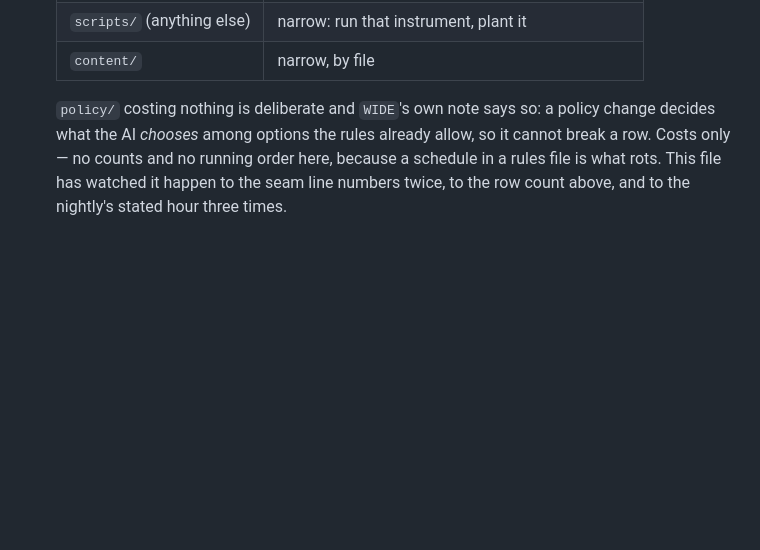
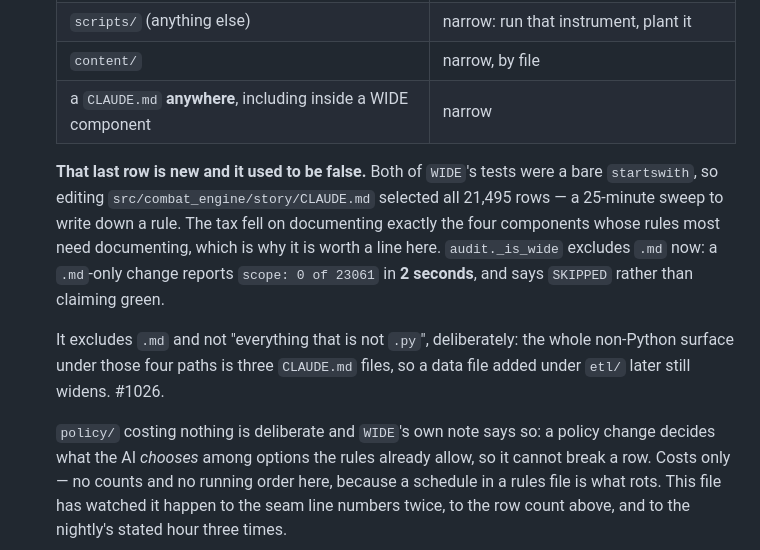
Before and after one commit to camille-ryan/combat_engine, a Markdown page: CLAUDE.md, the part around the change. Rendered like a GitHub page; blank space fills up the shorter version.

```diff
--- a/CLAUDE.md
+++ b/CLAUDE.md
@@ -635,6 +635,19 @@ is no longer worth routing around.
   | `policy/` | **no audit at all** — `replay` and `fight` are the cover |
   | `scripts/` (anything else) | narrow: run that instrument, plant it |
   | `content/` | narrow, by file |
+  | a `CLAUDE.md` **anywhere**, including inside a WIDE component | narrow |
+
+  **That last row is new and it used to be false.** Both of `WIDE`'s tests
+  were a bare `startswith`, so editing `src/combat_engine/story/CLAUDE.md`
+  selected all 21,495 rows — a 25-minute sweep to write down a rule. The
+  tax fell on documenting exactly the four components whose rules most need
+  documenting, which is why it is worth a line here. `audit._is_wide`
+  excludes `.md` now: a `.md`-only change reports `scope: 0 of 23061` in
+  **2 seconds**, and says `SKIPPED` rather than claiming green.
+
+  It excludes `.md` and not "everything that is not `.py`", deliberately:
+  the whole non-Python surface under those four paths is three `CLAUDE.md`
+  files, so a data file added under `etl/` later still widens. #1026.
 
   `policy/` costing nothing is deliberate and `WIDE`'s own note says so: a
   policy change decides what the AI *chooses* among options the rules already
```
